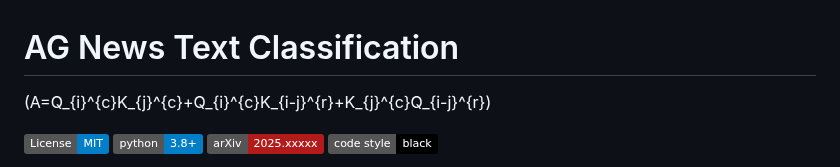
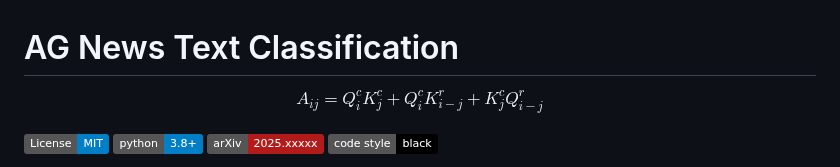
Before and after one commit to VoHaiDung/ag-news-text-classification, a Markdown page: README.md, the part around the change. Drawn GitHub-style; badges without logos.

```diff
--- a/README.md
+++ b/README.md
@@ -1,6 +1,8 @@
 # AG News Text Classification
 
-\(A=Q_{i}^{c}K_{j}^{c}+Q_{i}^{c}K_{i-j}^{r}+K_{j}^{c}Q_{i-j}^{r}\)
+$$
+A_{ij} = Q^c_i K^c_j + Q^c_i K^r_{i-j} + K^c_j Q^r_{i-j}
+$$
 
 [![License: MIT](https://img.shields.io/badge/License-MIT-blue.svg)](LICENSE)
 [![Python 3.8+](https://img.shields.io/badge/python-3.8+-blue.svg)](https://www.python.org/downloads/)
```
